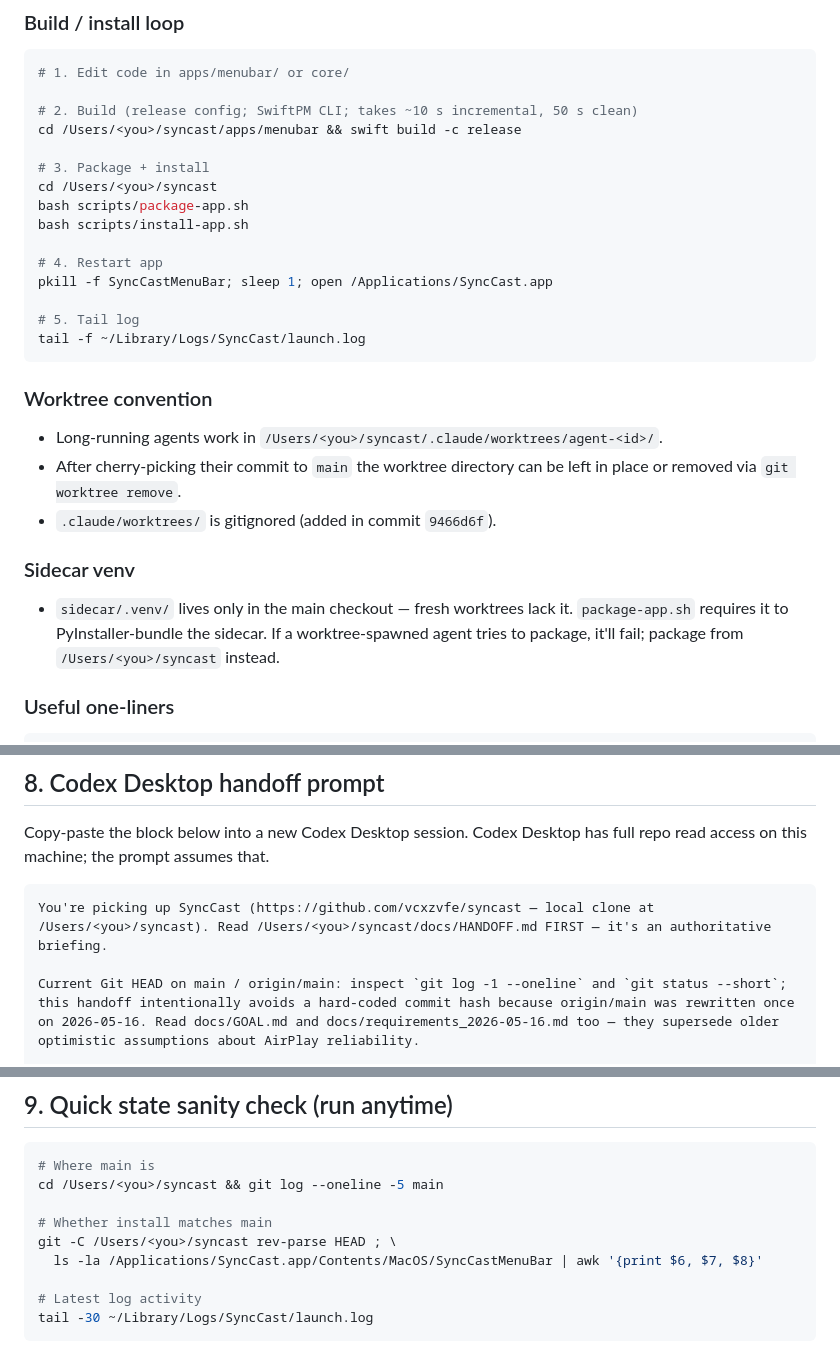
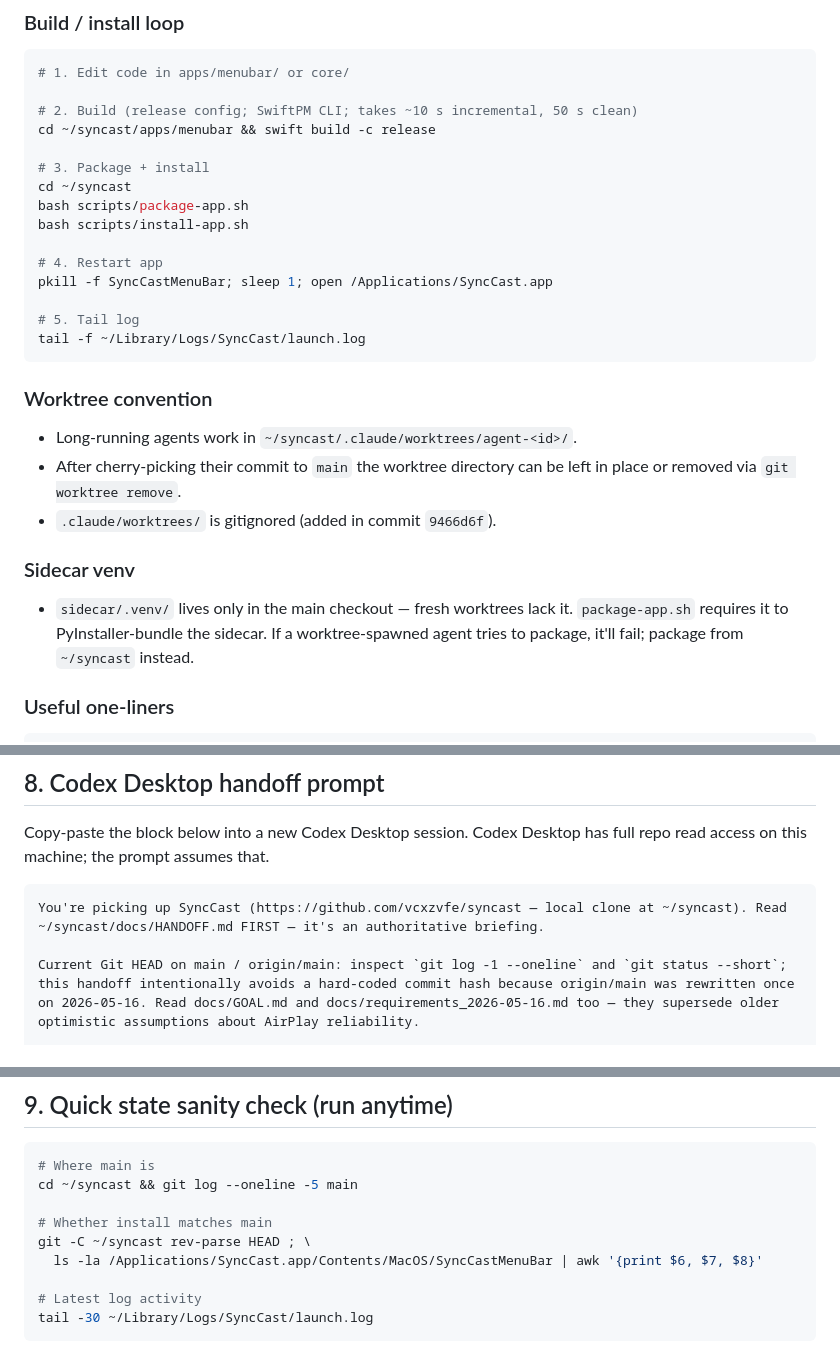
Before and after one commit to vcxzvfe/syncast, a Markdown page: docs/HANDOFF.md, 3 parts joined by grey strips. GitHub-like rendering.

Commit message:
chore(privacy): drop the owner's name and home paths from prose
Copyright lines credit the project's contributors, and every absolute
/Users/<account>/... path becomes tilde-relative or /Users/<you>/.

````diff
--- a/docs/HANDOFF.md
+++ b/docs/HANDOFF.md
@@ -350,10 +350,10 @@ fec46d1 fix(audio): harden wake recovery with retry-backoff + observer dedup + A
 # 1. Edit code in apps/menubar/ or core/
 
 # 2. Build (release config; SwiftPM CLI; takes ~10 s incremental, 50 s clean)
-cd /Users/<you>/syncast/apps/menubar && swift build -c release
+cd ~/syncast/apps/menubar && swift build -c release
 
 # 3. Package + install
-cd /Users/<you>/syncast
+cd ~/syncast
 bash scripts/package-app.sh
 bash scripts/install-app.sh
 
@@ -365,12 +365,12 @@ tail -f ~/Library/Logs/SyncCast/launch.log
 ```
 
 ### Worktree convention
-- Long-running agents work in `/Users/<you>/syncast/.claude/worktrees/agent-<id>/`.
+- Long-running agents work in `~/syncast/.claude/worktrees/agent-<id>/`.
 - After cherry-picking their commit to `main` the worktree directory can be left in place or removed via `git worktree remove`.
 - `.claude/worktrees/` is gitignored (added in commit `9466d6f`).
 
 ### Sidecar venv
-- `sidecar/.venv/` lives only in the main checkout — fresh worktrees lack it. `package-app.sh` requires it to PyInstaller-bundle the sidecar. If a worktree-spawned agent tries to package, it'll fail; package from `/Users/<you>/syncast` instead.
+- `sidecar/.venv/` lives only in the main checkout — fresh worktrees lack it. `package-app.sh` requires it to PyInstaller-bundle the sidecar. If a worktree-spawned agent tries to package, it'll fail; package from `~/syncast` instead.
 
 ### Useful one-liners
 ```bash
@@ -397,7 +397,7 @@ log show --predicate 'process == "SyncCastMenuBar"' --info --last 5m | grep -iE
 Copy-paste the block below into a new Codex Desktop session. Codex Desktop has full repo read access on this machine; the prompt assumes that.
 
 ```
-You're picking up SyncCast (https://github.com/vcxzvfe/syncast — local clone at /Users/<you>/syncast). Read /Users/<you>/syncast/docs/HANDOFF.md FIRST — it's an authoritative briefing.
+You're picking up SyncCast (https://github.com/vcxzvfe/syncast — local clone at ~/syncast). Read ~/syncast/docs/HANDOFF.md FIRST — it's an authoritative briefing.
 
 Current Git HEAD on main / origin/main: inspect `git log -1 --oneline` and `git status --short`; this handoff intentionally avoids a hard-coded commit hash because origin/main was rewritten once on 2026-05-16. Read docs/GOAL.md and docs/requirements_2026-05-16.md too — they supersede older optimistic assumptions about AirPlay reliability.
 
@@ -427,10 +427,10 @@ When you write code: small commits, descriptive messages following the existing
 
 ```bash
 # Where main is
-cd /Users/<you>/syncast && git log --oneline -5 main
+cd ~/syncast && git log --oneline -5 main
 
 # Whether install matches main
-git -C /Users/<you>/syncast rev-parse HEAD ; \
+git -C ~/syncast rev-parse HEAD ; \
   ls -la /Applications/SyncCast.app/Contents/MacOS/SyncCastMenuBar | awk '{print $6, $7, $8}'
 
 # Latest log activity
````
Also changed, not shown: other parts of docs/HANDOFF.md (+1 -1 lines), docs/requirements_2026-05-16.md (+6 -6 lines), docs/research/tahoe-screencap-tcc-stuck.md (+3 -3 lines).
